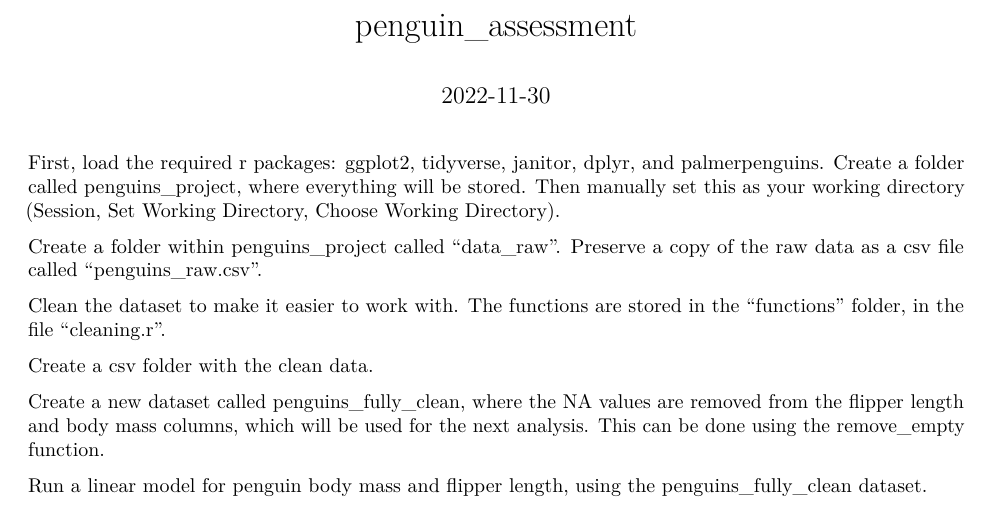
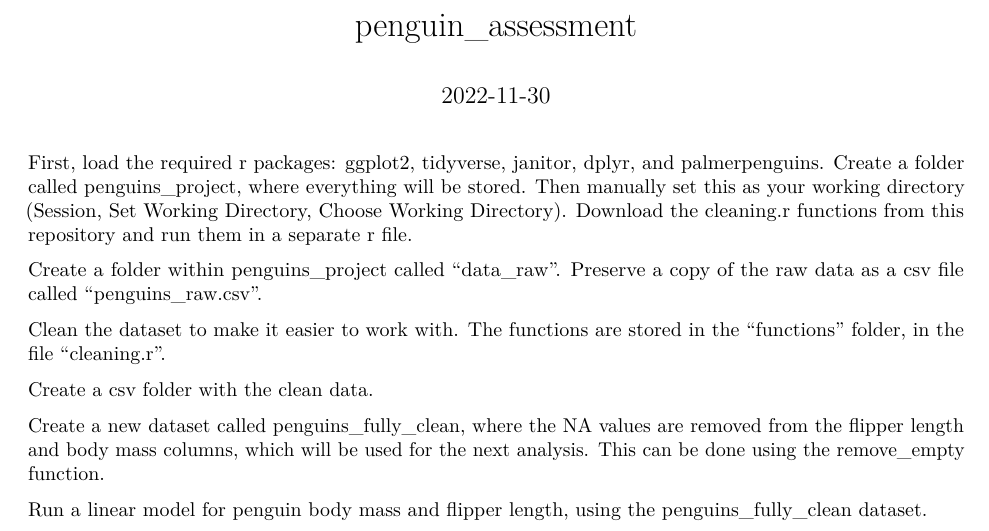
Before and after one commit to arcticwolf144/penguins_project, an R Markdown document (penguins_assessment.Rmd): part of the page, cut so that both start at the same text. Rendered offline with R 4.5, knitr and Pandoc, then LaTeX, with nearby package versions; some code elsewhere in the file could not run offline.

Commit message:
Update penguins_assessment.Rmd

````diff
--- a/penguins_assessment.Rmd
+++ b/penguins_assessment.Rmd
@@ -3,7 +3,7 @@ title: "penguin_assessment"
 output: pdf_document
 date: "2022-11-30"
 ---
-First, load the required r packages: ggplot2, tidyverse, janitor, dplyr, and palmerpenguins. Create a folder called penguins_project, where everything will be stored. Then manually set this as your working directory (Session, Set Working Directory, Choose Working Directory).
+First, load the required r packages: ggplot2, tidyverse, janitor, dplyr, and palmerpenguins. Create a folder called penguins_project, where everything will be stored. Then manually set this as your working directory (Session, Set Working Directory, Choose Working Directory). Download the cleaning.r functions from this repository and run them in a separate r file.
 ```{r packages, include = FALSE}
 library(ggplot2)
 library(tidyverse)
````
